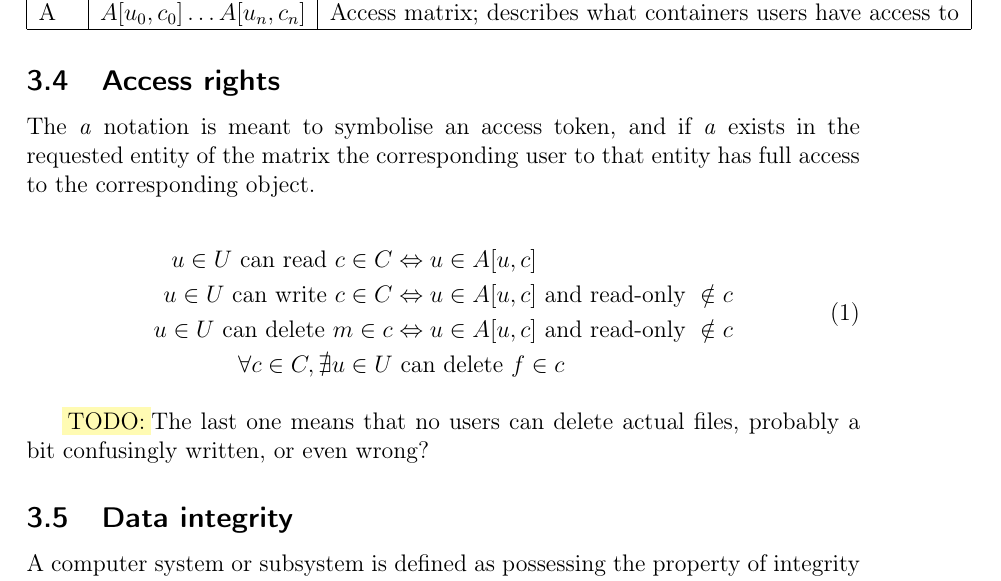
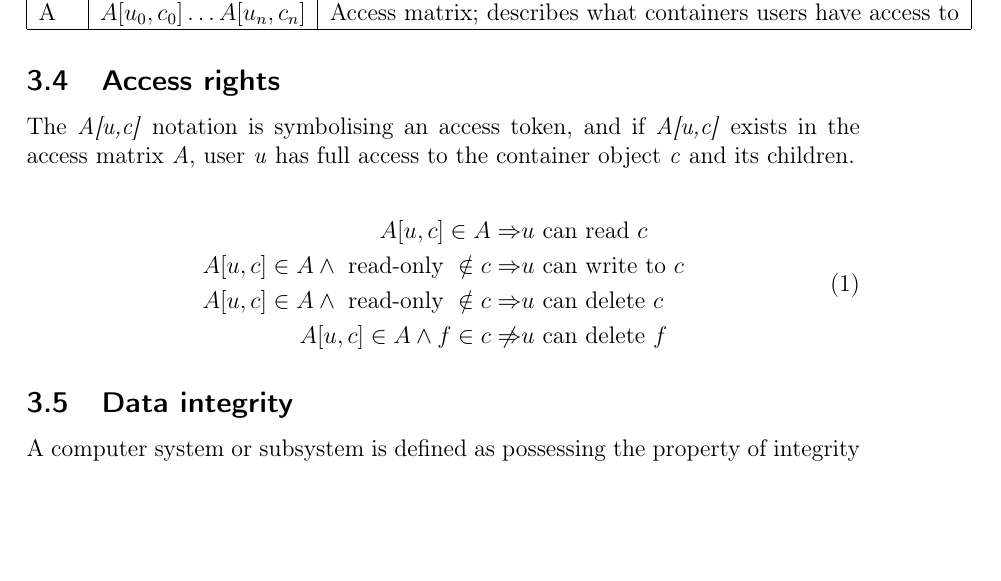
Before and after one commit to spydon/master-thesis, a LaTeX paper (tex/paper.tex): part of page 11 of 48, cut so that both start at the same text, the shorter picture padded with empty space. Compiled offline with pdfLaTeX.

Commit message:
Rewrote access rules

```diff
--- a/tex/paper.tex
+++ b/tex/paper.tex
@@ -25,6 +25,7 @@
 \usepackage{geometry}
 \usepackage{extarrows}
 \usepackage{mathpartir}
+\usepackage{centernot}
 
 \usepackage{alltt}
 %\usepackage{subfig}
@@ -344,21 +345,18 @@ Foundations}~\cite{BLP1} by Bell \& LaPadula.
 \end{center}
 
 \subsection{Access rights}
-The \textit{a} notation is meant to symbolise an access token, and if \textit{a} exists in the
-requested entity of the matrix the corresponding user to that entity has full access to the
-corresponding object.
+The \textit{A[u,c]} notation is symbolising an access token, and if \textit{A[u,c]} exists in
+the access matrix \textit{A}, user \textit{u} has full access to the container object \textit{c} and
+its children.
 
 \begin{equation}
     \begin{split}
-        u \in U \text{ can read } c \in C & \Iff u \in A[u,c] \\
-        u \in U \text{ can write } c \in C & \Iff u \in A[u,c] \text{ and read-only } \notin c \\
-        u \in U \text{ can delete } m \in c & \Iff u \in A[u,c] \text{ and read-only } \notin c \\
-        \forall c \in C, \nexists u \in U & \text{ can delete } f \in c
+        A[u,c] \in A \Rightarrow & u \text{ can read } c \\
+        A[u,c] \in A \land \text{ read-only } \notin c \Rightarrow & u \text{ can write to } c \\
+        A[u,c] \in A \land \text{ read-only } \notin c \Rightarrow & u \text{ can delete } c \\
+        A[u,c] \in A \land f \in c \centernot\Rightarrow & u \text{ can delete } f
     \end{split}
 \end{equation}
-
-\fix The last one means that no users can delete actual files, probably a bit confusingly written,
-or even wrong?
 
 \subsection{Data integrity}
 A computer system or subsystem is defined as possessing the property of integrity if it behaves consistently
```
Also changed, not shown: tex/paper.pdf.
